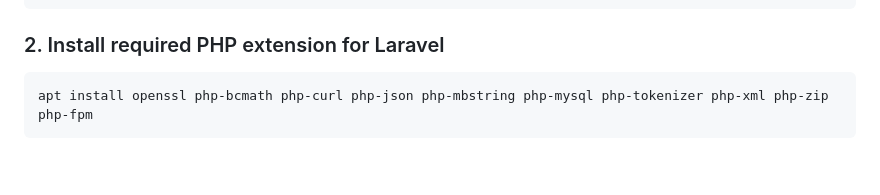
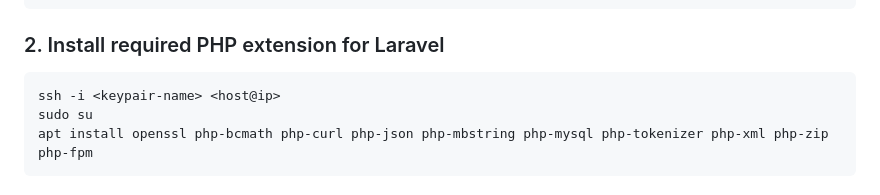
Before and after one commit to moktavizen/inspektorat-laravel, a Markdown page: README.md, the part around the change. GitHub-like rendering; blank space fills up the shorter version.

Commit message:
fix type on readme

````diff
--- a/README.md
+++ b/README.md
@@ -74,6 +74,8 @@ reboot
 ### 2. Install required PHP extension for Laravel
 
 ```bash
+ssh -i <keypair-name> <host@ip>
+sudo su
 apt install openssl php-bcmath php-curl php-json php-mbstring php-mysql php-tokenizer php-xml php-zip php-fpm
 ```
 
````
